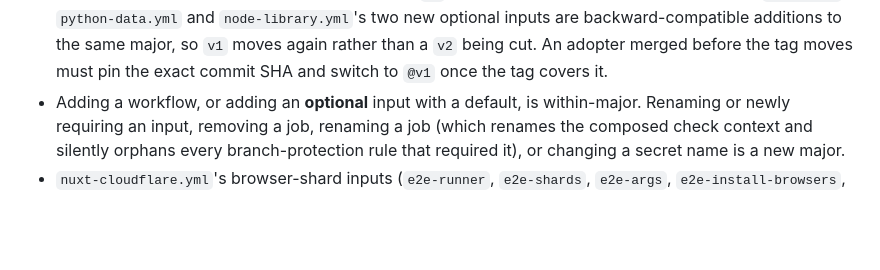
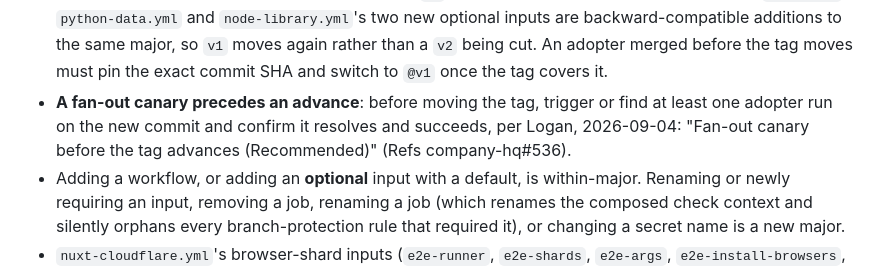
Before and after one commit to narduk-enterprises/workflows, a Markdown page: README.md, the part around the change. Rendered like a GitHub page; blank space fills up the shorter version.

Commit message:
docs: state that a fan-out canary precedes a v1 tag advance
Records the operator's standing rule for future v1 advances so the
versioning policy documents it rather than leaving it as one-off
tribal knowledge. Refs company-hq#536.

```diff
--- a/README.md
+++ b/README.md
@@ -1030,6 +1030,10 @@ executed here.
   backward-compatible additions to the same major, so `v1` moves again rather
   than a `v2` being cut. An adopter merged before the tag moves must pin the
   exact commit SHA and switch to `@v1` once the tag covers it.
+- **A fan-out canary precedes an advance**: before moving the tag, trigger or
+  find at least one adopter run on the new commit and confirm it resolves and
+  succeeds, per Logan, 2026-09-04: "Fan-out canary before the tag advances
+  (Recommended)" (Refs company-hq#536).
 - Adding a workflow, or adding an **optional** input with a default, is
   within-major. Renaming or newly requiring an input, removing a job, renaming
   a job (which renames the composed check context and silently orphans every
```
